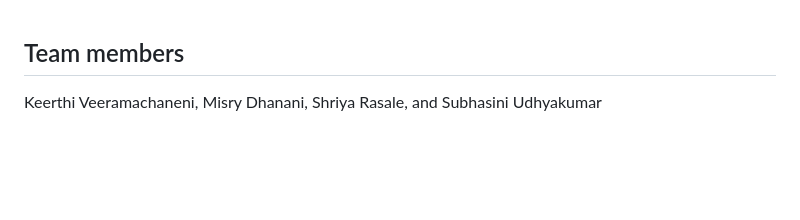
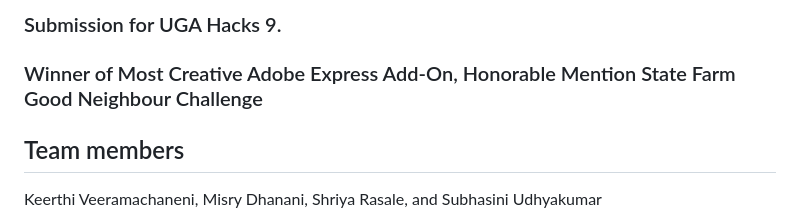
Before and after one commit to avran-v/ugahacks9, a Markdown page: README.md, the part around the change. GitHub-like rendering; blank space fills up the shorter version.

```diff
--- a/README.md
+++ b/README.md
@@ -1,3 +1,6 @@
+### Submission for UGA Hacks 9.
+### Winner of Most Creative Adobe Express Add-On, Honorable Mention State Farm Good Neighbour Challenge
+
 ## Team members
 Keerthi Veeramachaneni, Misry Dhanani, Shriya Rasale, and Subhasini Udhyakumar
 
```
